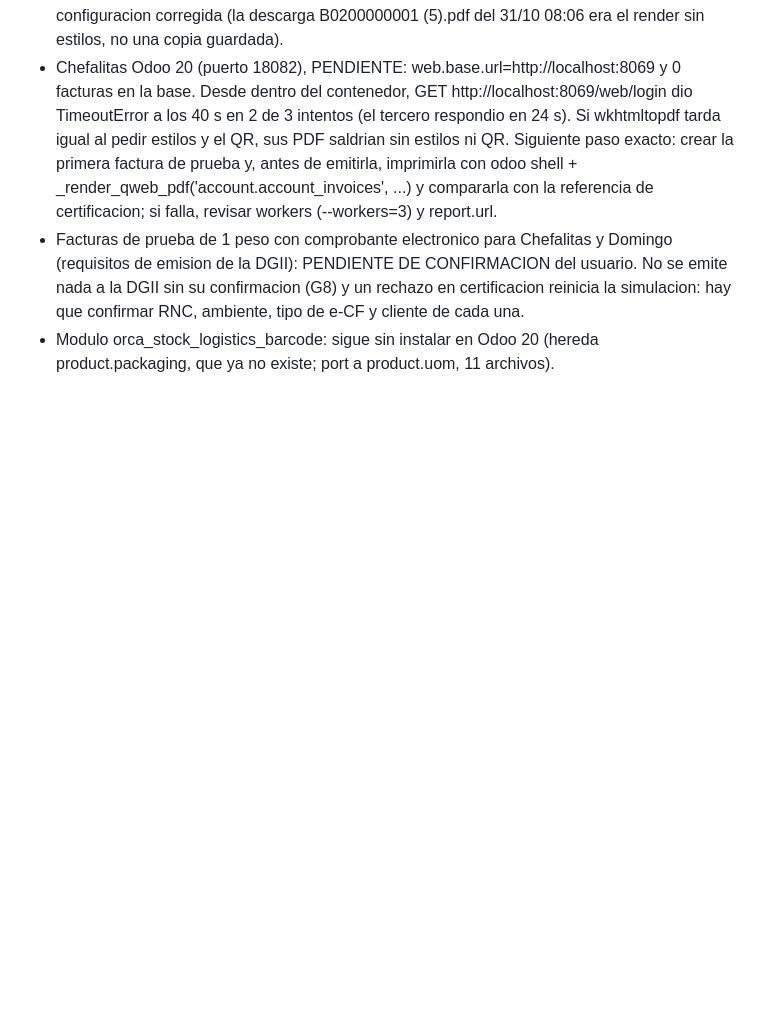
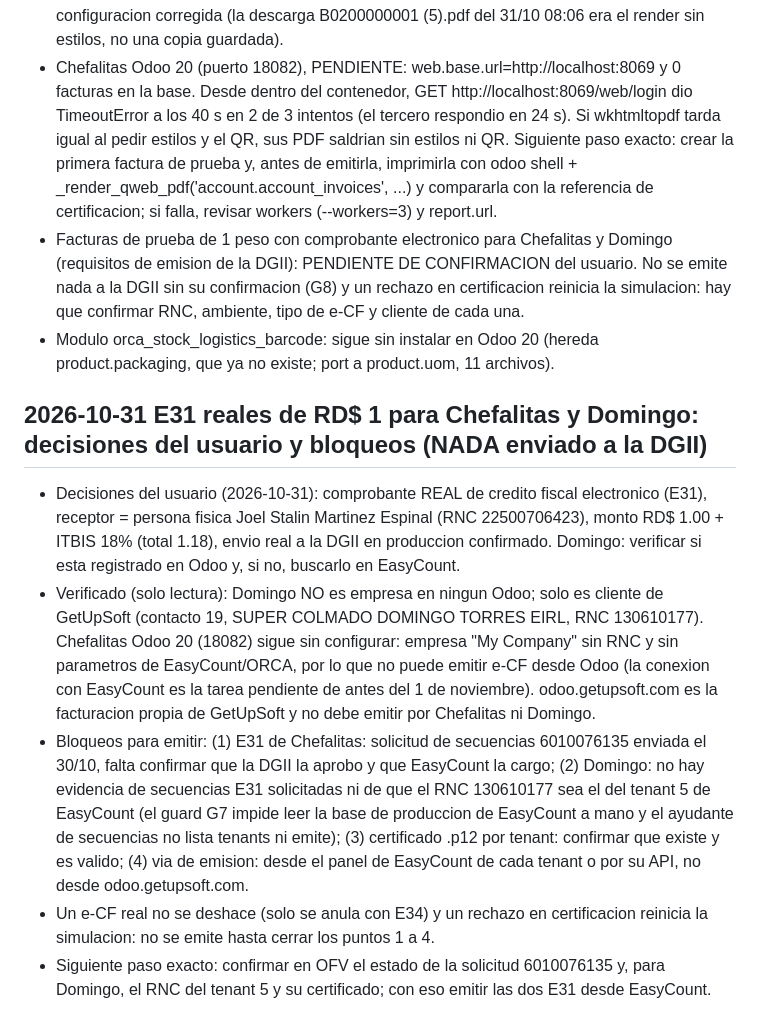
Before and after one commit to JoelStalin/Chefalitas, a Markdown page: CHANGE_TIMELINE.md, the part around the change. Rendered like a GitHub page; blank space fills up the shorter version.

Commit message:
docs(timeline): E31 reales de 1 peso para Chefalitas y Domingo, decisiones y bloqueos (#66)
Co-authored-by: Joel Stalin Martinez Espinal <joelstalin2105@gmail.com>
Co-authored-by: Claude Sonnet 5.5 <noreply@anthropic.com>

```diff
--- a/CHANGE_TIMELINE.md
+++ b/CHANGE_TIMELINE.md
@@ -115,3 +115,10 @@ Revertir: `git revert 20dcf5c c478dd1 63d4be7 77376d3 0f6a923 dce2510 fe918d1 d5
 - Chefalitas Odoo 20 (puerto 18082), PENDIENTE: web.base.url=http://localhost:8069 y 0 facturas en la base. Desde dentro del contenedor, GET http://localhost:8069/web/login dio TimeoutError a los 40 s en 2 de 3 intentos (el tercero respondio en 24 s). Si wkhtmltopdf tarda igual al pedir estilos y el QR, sus PDF saldrian sin estilos ni QR. Siguiente paso exacto: crear la primera factura de prueba y, antes de emitirla, imprimirla con odoo shell + _render_qweb_pdf('account.account_invoices', ...) y compararla con la referencia de certificacion; si falla, revisar workers (--workers=3) y report.url.
 - Facturas de prueba de 1 peso con comprobante electronico para Chefalitas y Domingo (requisitos de emision de la DGII): PENDIENTE DE CONFIRMACION del usuario. No se emite nada a la DGII sin su confirmacion (G8) y un rechazo en certificacion reinicia la simulacion: hay que confirmar RNC, ambiente, tipo de e-CF y cliente de cada una.
 - Modulo orca_stock_logistics_barcode: sigue sin instalar en Odoo 20 (hereda product.packaging, que ya no existe; port a product.uom, 11 archivos).
+
+## 2026-10-31 E31 reales de RD$ 1 para Chefalitas y Domingo: decisiones del usuario y bloqueos (NADA enviado a la DGII)
+- Decisiones del usuario (2026-10-31): comprobante REAL de credito fiscal electronico (E31), receptor = persona fisica Joel Stalin Martinez Espinal (RNC 22500706423), monto RD$ 1.00 + ITBIS 18% (total 1.18), envio real a la DGII en produccion confirmado. Domingo: verificar si esta registrado en Odoo y, si no, buscarlo en EasyCount.
+- Verificado (solo lectura): Domingo NO es empresa en ningun Odoo; solo es cliente de GetUpSoft (contacto 19, SUPER COLMADO DOMINGO TORRES EIRL, RNC 130610177). Chefalitas Odoo 20 (18082) sigue sin configurar: empresa "My Company" sin RNC y sin parametros de EasyCount/ORCA, por lo que no puede emitir e-CF desde Odoo (la conexion con EasyCount es la tarea pendiente de antes del 1 de noviembre). odoo.getupsoft.com es la facturacion propia de GetUpSoft y no debe emitir por Chefalitas ni Domingo.
+- Bloqueos para emitir: (1) E31 de Chefalitas: solicitud de secuencias 6010076135 enviada el 30/10, falta confirmar que la DGII la aprobo y que EasyCount la cargo; (2) Domingo: no hay evidencia de secuencias E31 solicitadas ni de que el RNC 130610177 sea el del tenant 5 de EasyCount (el guard G7 impide leer la base de produccion de EasyCount a mano y el ayudante de secuencias no lista tenants ni emite); (3) certificado .p12 por tenant: confirmar que existe y es valido; (4) via de emision: desde el panel de EasyCount de cada tenant o por su API, no desde odoo.getupsoft.com.
+- Un e-CF real no se deshace (solo se anula con E34) y un rechazo en certificacion reinicia la simulacion: no se emite hasta cerrar los puntos 1 a 4.
+- Siguiente paso exacto: confirmar en OFV el estado de la solicitud 6010076135 y, para Domingo, el RNC del tenant 5 y su certificado; con eso emitir las dos E31 desde EasyCount.
```
